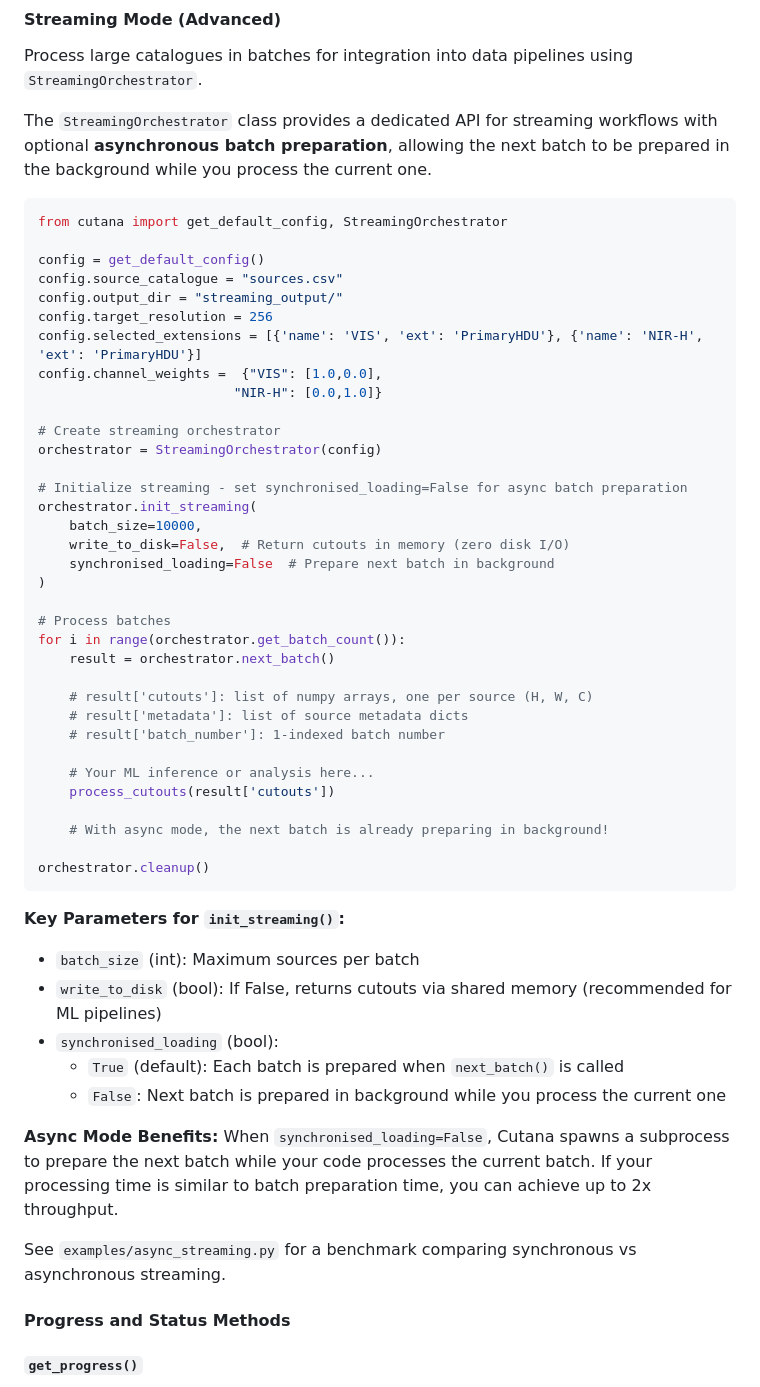
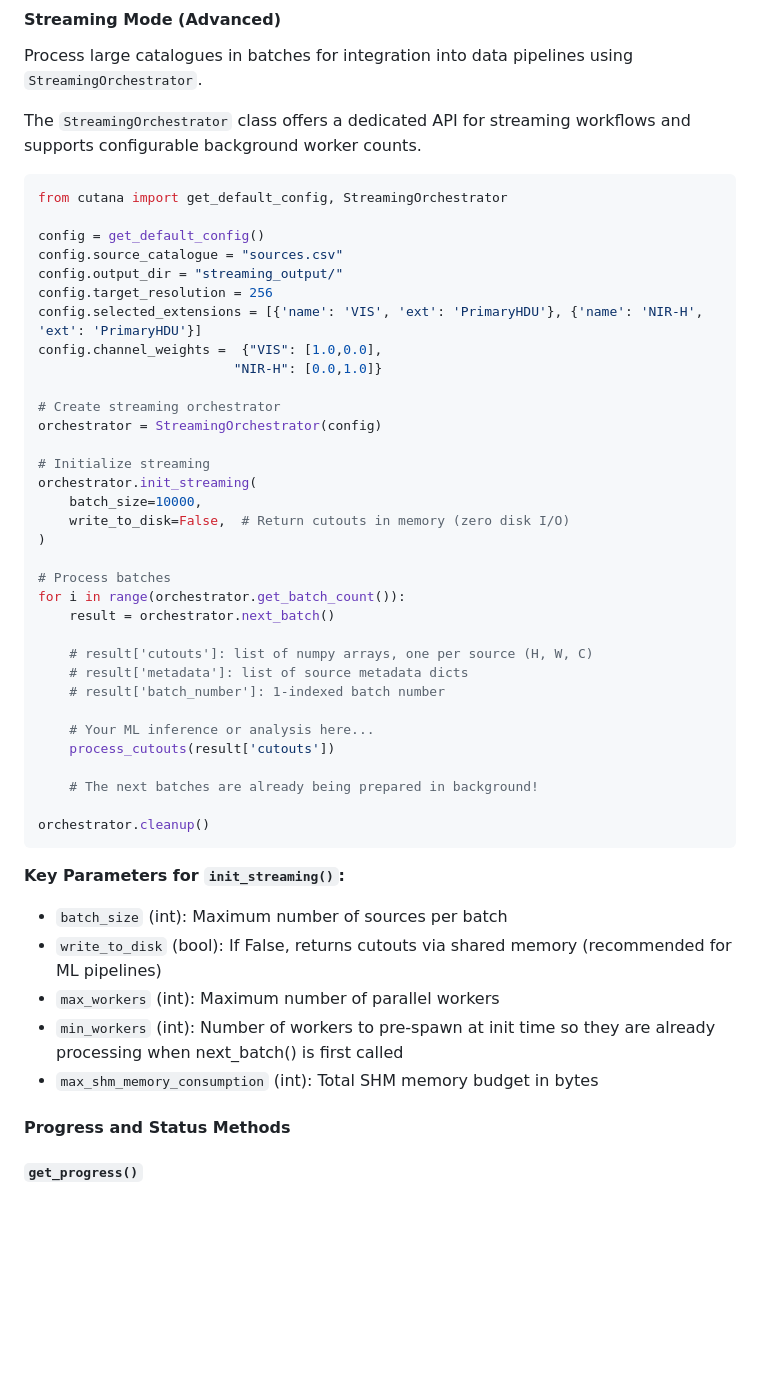
Before and after one commit to esa/Cutana, a Markdown page: README.md, the part around the change. Rendered like a GitHub page; blank space fills up the shorter version.

Commit message:
docs: update StreamingOrchestrator API description and parameters in README

````diff
--- a/README.md
+++ b/README.md
@@ -528,7 +528,7 @@ for result in results:
 
 Process large catalogues in batches for integration into data pipelines using `StreamingOrchestrator`.
 
-The `StreamingOrchestrator` class provides a dedicated API for streaming workflows with optional **asynchronous batch preparation**, allowing the next batch to be prepared in the background while you process the current one.
+The `StreamingOrchestrator` class offers a dedicated API for streaming workflows and supports configurable background worker counts.
 
 ```python
 from cutana import get_default_config, StreamingOrchestrator
@@ -544,11 +544,10 @@ config.channel_weights =  {"VIS": [1.0,0.0],
 # Create streaming orchestrator
 orchestrator = StreamingOrchestrator(config)
 
-# Initialize streaming - set synchronised_loading=False for async batch preparation
+# Initialize streaming
 orchestrator.init_streaming(
     batch_size=10000,
     write_to_disk=False,  # Return cutouts in memory (zero disk I/O)
-    synchronised_loading=False  # Prepare next batch in background
 )
 
 # Process batches
@@ -562,22 +561,17 @@ for i in range(orchestrator.get_batch_count()):
     # Your ML inference or analysis here...
     process_cutouts(result['cutouts'])
 
-    # With async mode, the next batch is already preparing in background!
+    # The next batches are already being prepared in background!
 
 orchestrator.cleanup()
 ```
 
 **Key Parameters for `init_streaming()`:**
-- `batch_size` (int): Maximum sources per batch
+- `batch_size` (int): Maximum number of sources per batch
 - `write_to_disk` (bool): If False, returns cutouts via shared memory (recommended for ML pipelines)
-- `synchronised_loading` (bool):
-  - `True` (default): Each batch is prepared when `next_batch()` is called
-  - `False`: Next batch is prepared in background while you process the current one
-
-**Async Mode Benefits:**
-When `synchronised_loading=False`, Cutana spawns a subprocess to prepare the next batch while your code processes the current batch. If your processing time is similar to batch preparation time, you can achieve up to 2x throughput.
-
-See `examples/async_streaming.py` for a benchmark comparing synchronous vs asynchronous streaming.
+- `max_workers` (int): Maximum number of parallel workers
+- `min_workers` (int): Number of workers to pre-spawn at init time so they are already processing when next_batch() is first called
+- `max_shm_memory_consumption` (int): Total SHM memory budget in bytes
 
 #### Progress and Status Methods
 
````
